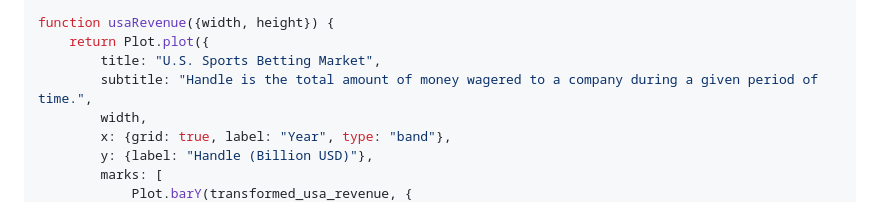
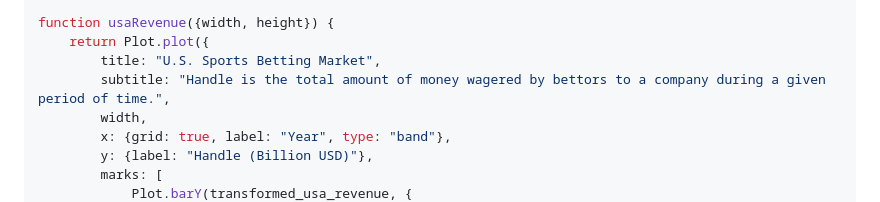
Before and after one commit to kayneh-dev/IAT355-FinalProject, a Markdown page: src/index.md, the part around the change. Drawn GitHub-style.

Commit message:
update market description

```diff
--- a/src/index.md
+++ b/src/index.md
@@ -296,7 +296,7 @@ const transformed_usa_revenue = usa_revenue_data.map(d => ({
 function usaRevenue({width, height}) {
     return Plot.plot({
         title: "U.S. Sports Betting Market",
-        subtitle: "Handle is the total amount of money wagered to a company during a given period of time.",
+        subtitle: "Handle is the total amount of money wagered by bettors to a company during a given period of time.",
         width,
         x: {grid: true, label: "Year", type: "band"},
         y: {label: "Handle (Billion USD)"},
```
